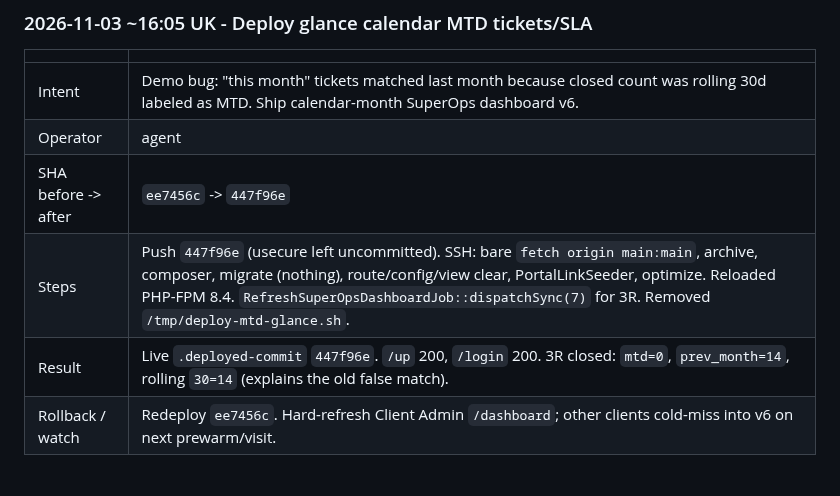
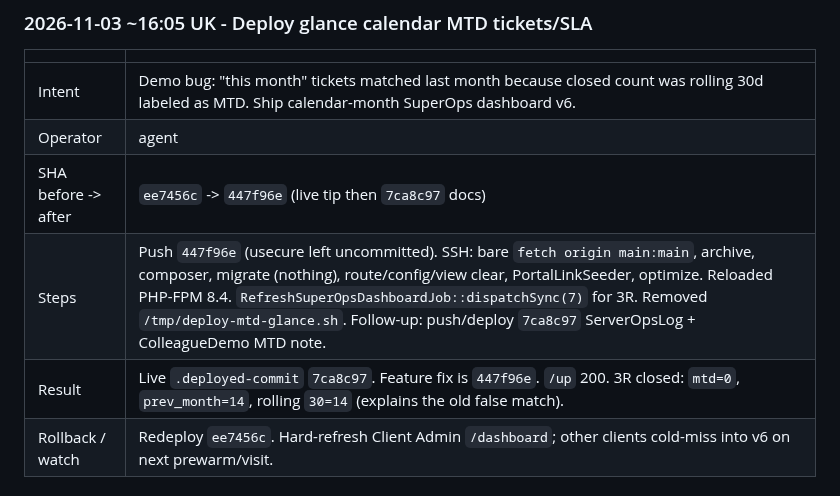
Before and after one commit to T4shby/OnIT-Portal, a Markdown page: Brain/ServerOpsLog.md, the part around the change. GitHub-like rendering.

Commit message:
Note live tip 7ca8c97 after MTD deploy docs.
Co-authored-by: Cursor <cursoragent@cursor.com>

```diff
--- a/Brain/ServerOpsLog.md
+++ b/Brain/ServerOpsLog.md
@@ -39,9 +39,9 @@ Agents must append here whenever they work on the server - see `.cursor/rules/se
 |---|---|
 | Intent | Demo bug: "this month" tickets matched last month because closed count was rolling 30d labeled as MTD. Ship calendar-month SuperOps dashboard v6. |
 | Operator | agent |
-| SHA before -> after | `ee7456c` -> `447f96e` |
-| Steps | Push `447f96e` (usecure left uncommitted). SSH: bare `fetch origin main:main`, archive, composer, migrate (nothing), route/config/view clear, PortalLinkSeeder, optimize. Reloaded PHP-FPM 8.4. `RefreshSuperOpsDashboardJob::dispatchSync(7)` for 3R. Removed `/tmp/deploy-mtd-glance.sh`. |
-| Result | Live `.deployed-commit` `447f96e`. `/up` 200, `/login` 200. 3R closed: `mtd=0`, `prev_month=14`, rolling `30=14` (explains the old false match). |
+| SHA before -> after | `ee7456c` -> `447f96e` (live tip then `7ca8c97` docs) |
+| Steps | Push `447f96e` (usecure left uncommitted). SSH: bare `fetch origin main:main`, archive, composer, migrate (nothing), route/config/view clear, PortalLinkSeeder, optimize. Reloaded PHP-FPM 8.4. `RefreshSuperOpsDashboardJob::dispatchSync(7)` for 3R. Removed `/tmp/deploy-mtd-glance.sh`. Follow-up: push/deploy `7ca8c97` ServerOpsLog + ColleagueDemo MTD note. |
+| Result | Live `.deployed-commit` `7ca8c97`. Feature fix is `447f96e`. `/up` 200. 3R closed: `mtd=0`, `prev_month=14`, rolling `30=14` (explains the old false match). |
 | Rollback / watch | Redeploy `ee7456c`. Hard-refresh Client Admin `/dashboard`; other clients cold-miss into v6 on next prewarm/visit. |
 
 ### 2026-11-03 ~14:40 UK - Deploy mail DNS Phase C + IH alerts + demo guide
```
